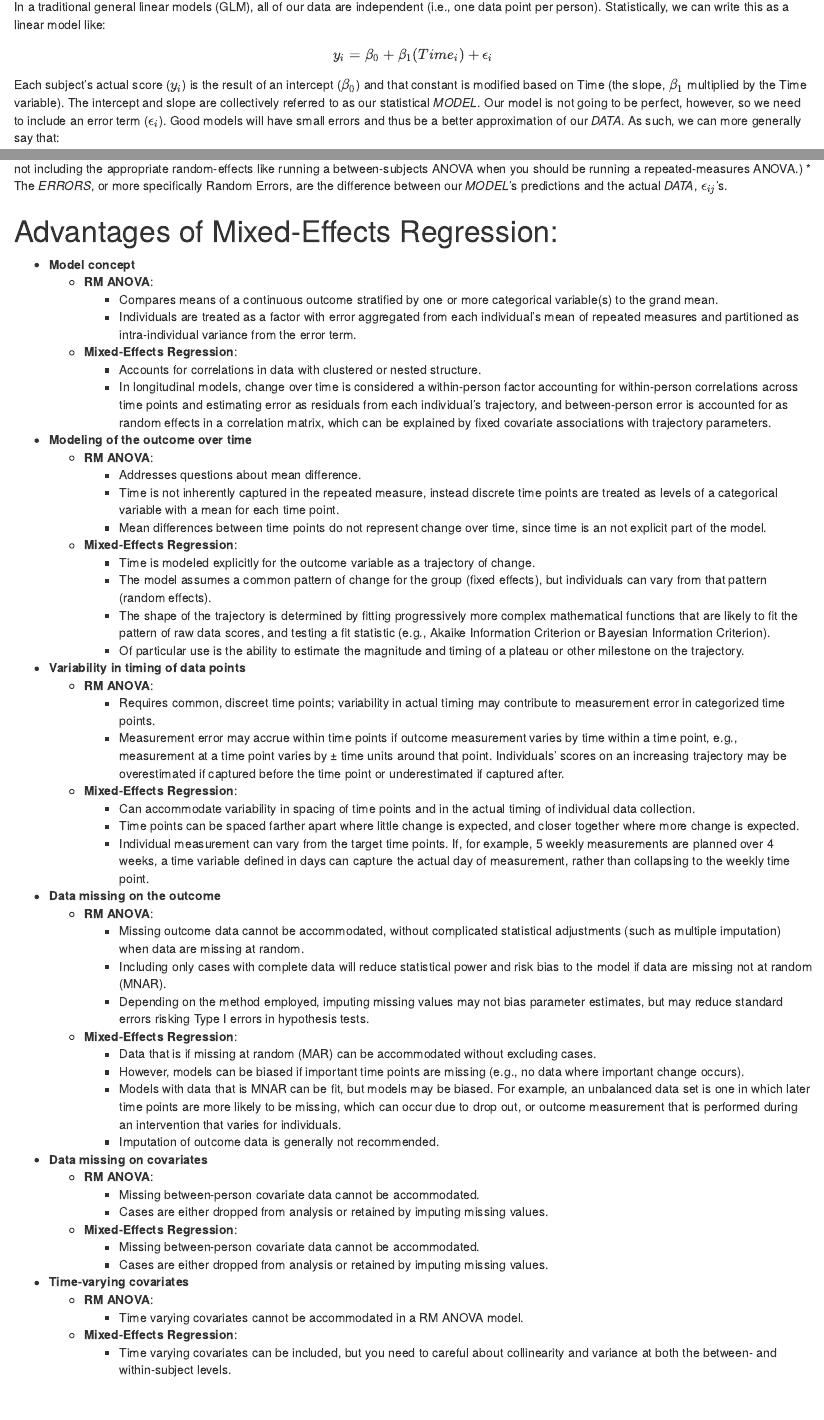
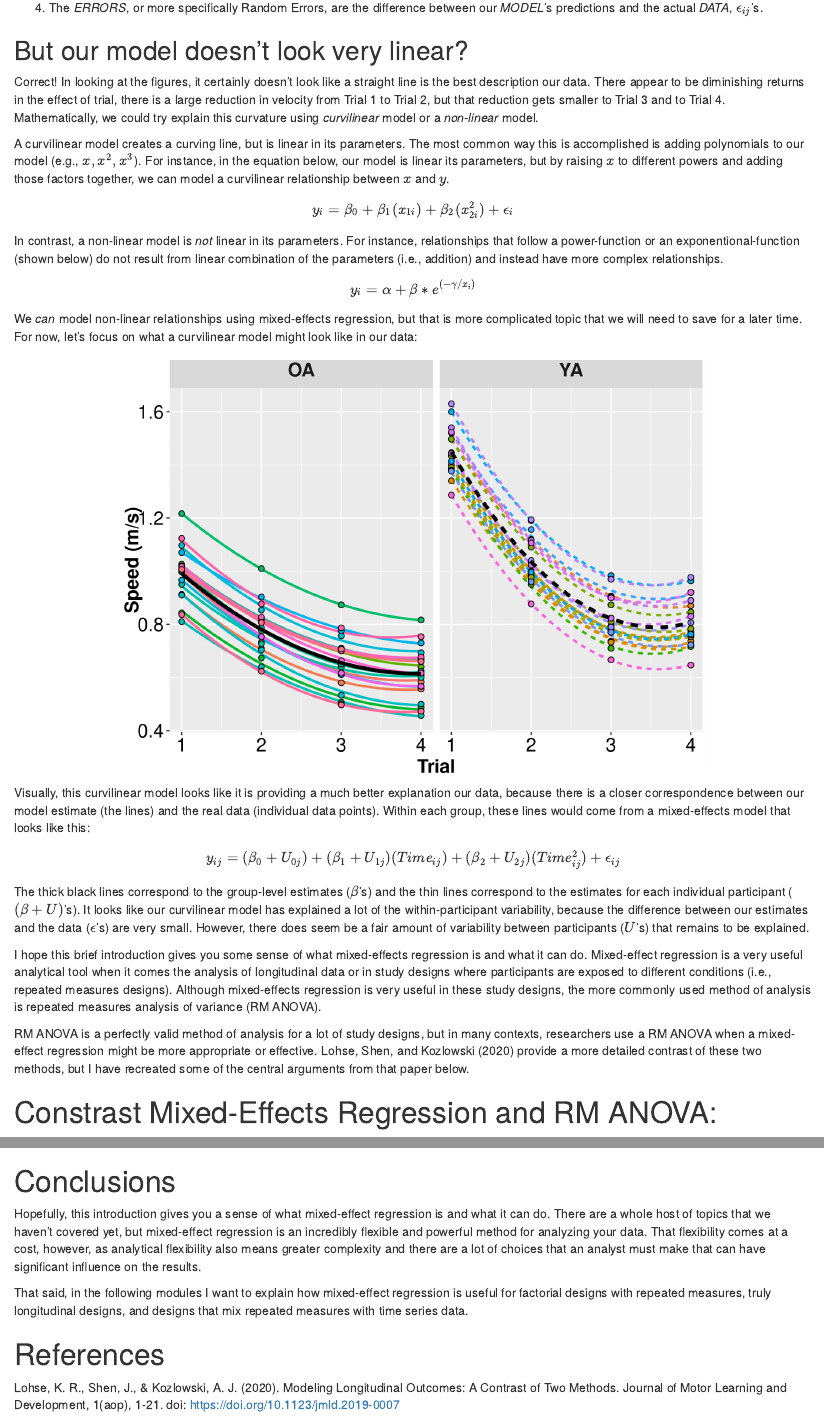
Before and after one commit to keithlohse/mixed_effects_models, an R Markdown document (lohse_MER_chapter_01.Rmd): the page in a window 1100 px wide, from 190 px down before the commit and from 2290 px down after it, and a second part further down, joined at a grey line. Rendered offline with R 4.5, knitr and Pandoc, with nearby package versions.

Commit message:
Final edits to chapter 1
Final edits to chapter 1

````diff
--- a/lohse_MER_chapter_01.Rmd
+++ b/lohse_MER_chapter_01.Rmd
@@ -9,7 +9,7 @@ output:
 
 # What are mixed-effects models?
 
-In a traditional general linear models (GLM), all of our data are independent (i.e., one data point per person). Statistically, we can write this as a linear model like:
+In a traditional general linear model (GLM), all of our data are independent (i.e., one data point per person). Statistically, we can write this as a linear model like:
 $$y_i=\beta_0+\beta_1(Time_i)+\epsilon_i$$
 
 Each subject's actual score ($y_i$) is the result of an intercept ($\beta_0$) and that constant is modified based on Time (the slope, $\beta_1$ multiplied by the Time variable). The intercept and slope are collectively referred to as our statistical *MODEL*. Our model is not going to be perfect, however, so we need to include an error term ($\epsilon_i$). Good models will have small errors and thus be a better approximation of our *DATA*. As such, we can more generally say that:
@@ -81,3 +79 @@ In summary, we have the following terms to explain our *DATA*:
-    * Random-Effects are the participant-level $U_j$'s that remove statistical dependency from our data. (This is bit of a simplification, but you can think of not including the appropriate random-effects like running a between-subjects ANOVA when you should be running a repeated-measures ANOVA.)
-    * The *ERRORS*, or more specifically Random Errors, are the difference between our *MODEL*'s predictions and the actual *DATA*, $\epsilon_{ij}$'s.
 
@@ -84,5 +83,42 @@ In summary, we have the following terms to explain our *DATA*:
+4. The *ERRORS*, or more specifically Random Errors, are the difference between our *MODEL*'s predictions and the actual *DATA*, $\epsilon_{ij}$'s.
 
-# Advantages of Mixed-Effects Regression:
+## But our model doesn't look very linear?
+Correct! In looking at the figures, it certainly doesn't look like a straight line is the best description our data. There appear to be diminishing returns in the effect of trial, there is a large reduction in velocity from Trial 1 to Trial 2, but that reduction gets smaller to Trial 3 and to Trial 4. Mathematically, we could try explain this curvature using *curvilinear* model or a *non-linear* model.
+
+A curvilinear model creates a curving line, but is linear in its parameters. The most common way this is accomplished is adding polynomials to our model (e.g., $x, x^2, x^3$). For instance, in the equation below, our model is linear its parameters, but by raising $x$ to different powers and adding those factors together, we can model a curvilinear relationship between $x$ and $y$.
+$$y_i = \beta_0 + \beta_1(x_{1i}) +\beta_2(x^2_{2i})+\epsilon_i$$
+
+In contrast, a non-linear model is *not* linear in its parameters. For instance, relationships that follow a power-function or an exponentional-function (shown below) do not result from linear combination of the parameters (i.e., addition) and instead have more complex relationships.
+$$y_i = \alpha+\beta*e^{(-\gamma/x_i)}$$
+We *can* model non-linear relationships using mixed-effects regression, but that is more complicated topic that we will need to save for a later time. For now, let's focus on what a curvilinear model might look like in our data:
+
+``` {r curvilinear time by group, echo=FALSE, fig.align="center"}
+ggplot(data_TIME, aes(x = time, y = speed)) +
+  stat_smooth(aes(col=subID, lty=age_group), method="lm",
+              formula=y~poly(x,2), se=FALSE, alpha=0.4)+
+  geom_point(aes(fill=subID), pch=21, size=2)+
+  stat_smooth(aes(lty=age_group), method="lm", col="black", lwd=1.5,
+              formula=y~poly(x,2), se=FALSE, alpha=0.4)+
+  facet_wrap(~age_group) +
+  scale_x_continuous(name = "Trial") +
+  scale_y_continuous(name = "Speed (m/s)") +
+  theme(axis.text=element_text(size=16, color="black"),
+        axis.title=element_text(size=16, face="bold"),
+        plot.title=element_text(size=16, face="bold", hjust=0.5),
+        strip.text = element_text(size=16, face="bold"),
+        legend.position = "none")
+
+```
+
+Visually, this curvilinear model looks like it is providing a much better explanation our data, because there is a closer correspondence between our model estimate (the lines) and the real data (individual data points). Within each group, these lines would come from a mixed-effects model that looks like this:
+$$y_{ij}=(\beta_0+U_{0j})+(\beta_1+U_{1j})(Time_{ij})+(\beta_2+U_{2j})(Time^2_{ij})+\epsilon_{ij}$$
+The thick black lines correspond to the group-level estimates ($\beta$'s) and the thin lines correspond to the estimates for each individual participant ($(\beta+U)$'s). It looks like our curvilinear model has explained a lot of the within-participant variability, because the difference between our estimates and the data ($\epsilon$'s) are very small. However, there does seem be a fair amount of variability between participants ($U$'s) that remains to be explained.
+
+I hope this brief introduction gives you some sense of what mixed-effects regression is and what it can do. Mixed-effect regression is a very useful analytical tool when it comes the analysis of longitudinal data or in study designs where participants are exposed to different conditions (i.e., repeated measures designs). Although mixed-effects regression is very useful in these study designs, the more commonly used method of analysis is repeated measures analysis of variance (RM ANOVA).
+
+RM ANOVA is a perfectly valid method of analysis for a lot of study designs, but in many contexts, researchers use a RM ANOVA when a mixed-effect regression might be more appropriate or effective. Lohse, Shen, and Kozlowski (2020) provide a more detailed contrast of these two methods, but I have recreated some of the central arguments from that paper below.
+
+# Constrast Mixed-Effects Regression and RM ANOVA:
 * **Model concept**
     - **RM ANOVA**:
         * Compares means of a continuous outcome stratified by one or more categorical variable(s) to the grand mean.
@@ -141,3 +177,12 @@ In summary, we have the following terms to explain our *DATA*:
 
     - **Mixed-Effects Regression**:
         * Time varying covariates can be included, but you need to careful about collinearity and variance at both the between- and within-subject levels.
+
+# Conclusions
+Hopefully, this introduction gives you a sense of what mixed-effect regression is and what it can do. There are a whole host of topics that we haven't covered yet, but mixed-effect regression is an incredibly flexible and powerful method for analyzing your data. That flexibility comes at a cost, however, as analytical flexibility also means greater complexity and there are a lot of choices that an analyst must make that can have significant influence on the results.
+
+That said, in the following modules I want to explain how mixed-effect regression is useful for factorial designs with repeated measures, truly longitudinal designs, and designs that mix repeated measures with time series data.
+
+
+# References
+Lohse, K. R., Shen, J., & Kozlowski, A. J. (2020). Modeling Longitudinal Outcomes: A Contrast of Two Methods. Journal of Motor Learning and Development, 1(aop), 1-21. doi: https://doi.org/10.1123/jmld.2019-0007
````
Also changed, not shown: lohse_MER_chapter_01.html, lohse_MER_chapter_01.Rmd (11 more changed lines).
